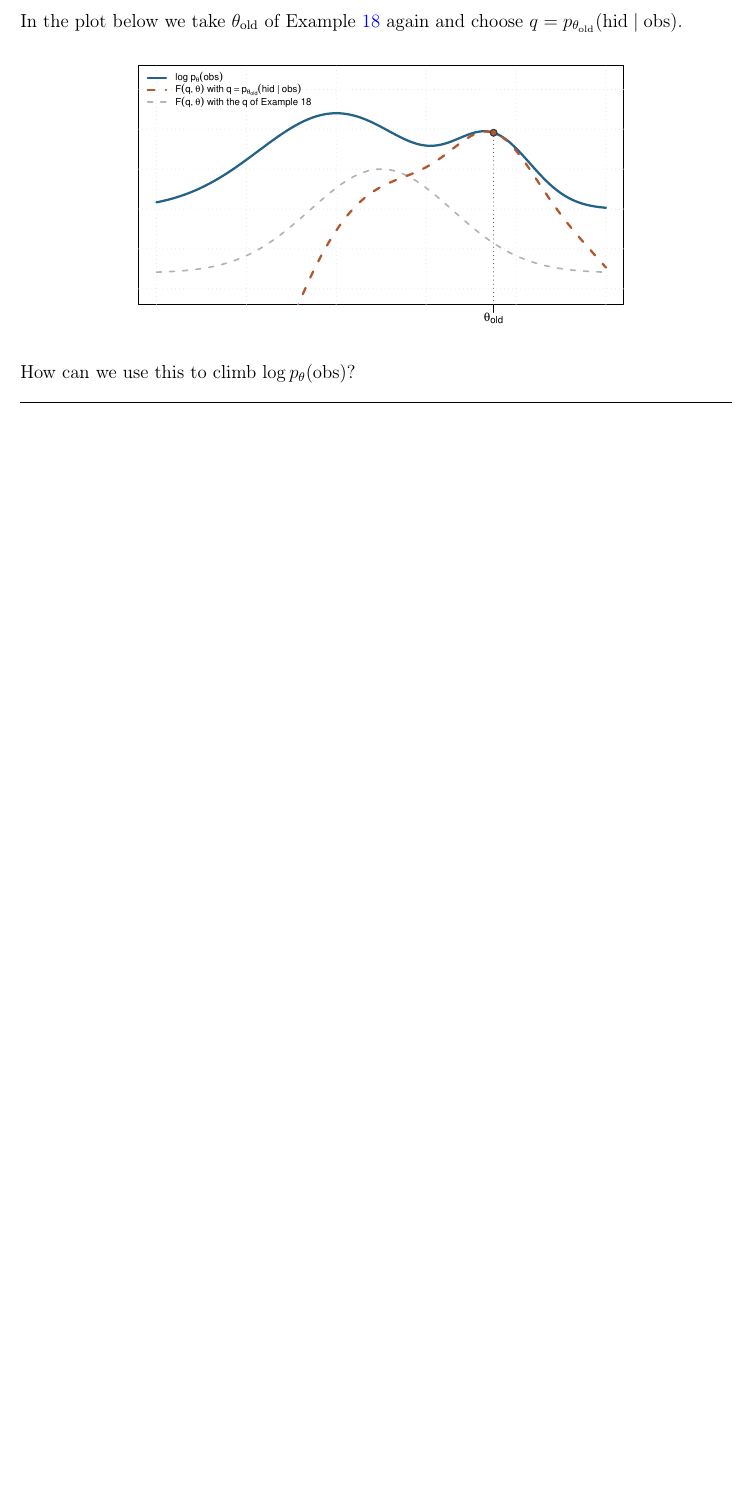
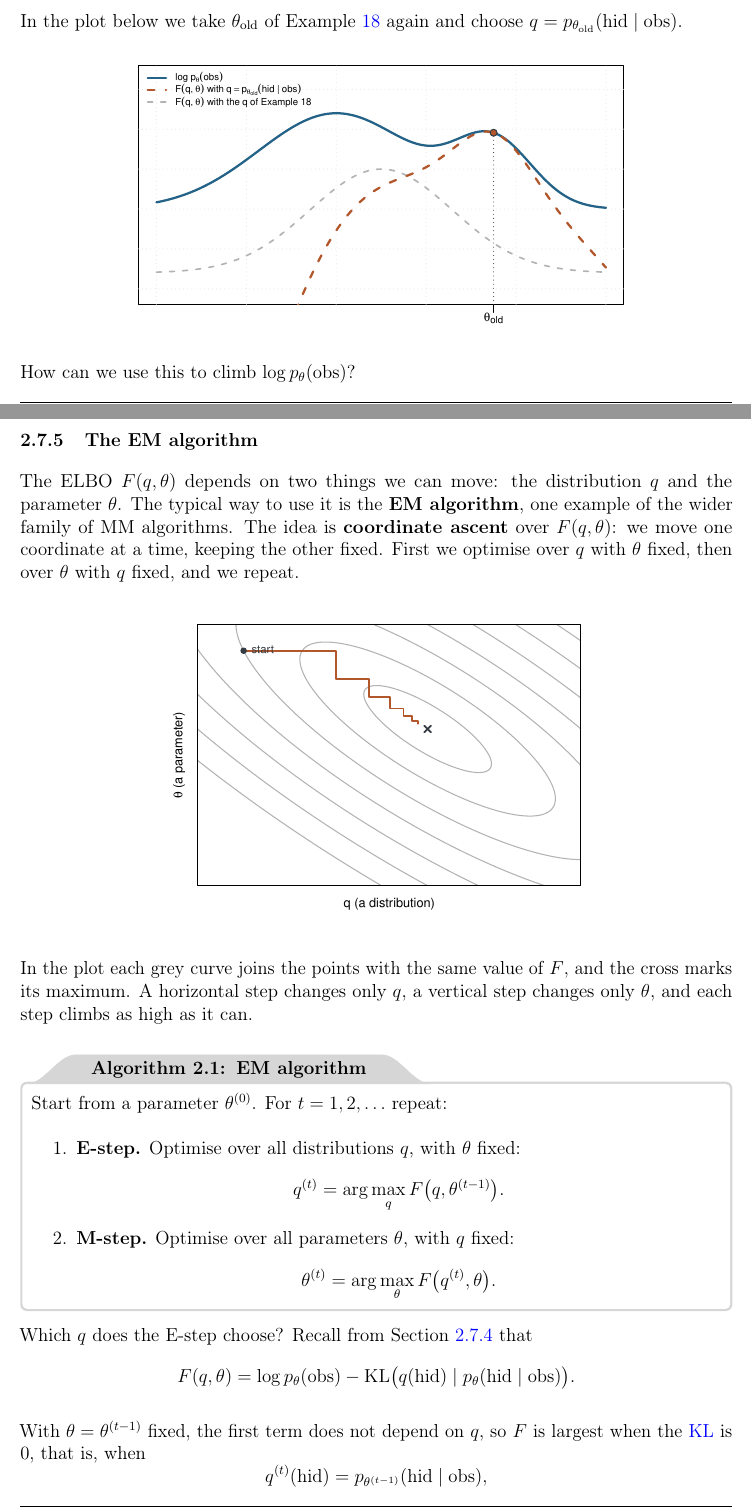
Before and after one commit to teoang/msc-data-science, a LaTeX thesis (First year/First semester/Fundamentals of Statistical Learning/source/Fundamentals_of_Statistical_Learning_Notes.tex): part of page 42 of 42 before the commit and two parts of pages 42 and 43 of 44 after it, the two joined at a grey line, cut so that both start at the same text, the shorter picture padded with empty space. The pictures show the PDF file First year/First semester/Fundamentals of Statistical Learning/Fundamentals_of_Statistical_Learning_Notes.pdf that the author committed with the source.

Commit message:
Add the EM algorithm to the FSL notes
Co-Authored-By: Claude Opus 5.5 <noreply@anthropic.com>

```diff
--- a/First year/First semester/Fundamentals of Statistical Learning/source/Fundamentals_of_Statistical_Learning_Notes.tex
+++ b/First year/First semester/Fundamentals of Statistical Learning/source/Fundamentals_of_Statistical_Learning_Notes.tex
@@ -1942,3 +1942,48 @@ $q=p_{\theta_{\text{old}}}(\text{hid}\mid\text{obs})$.
 
 How can we use this to climb $\log p_\theta(\text{obs})$?
 
+\subsection{The EM algorithm}\label{sec:em}
+
+The ELBO $F(q,\theta)$ depends on two things we can move: the distribution
+$q$ and the parameter $\theta$. The typical way to use it is the
+\textbf{EM algorithm}, one example of the wider family of MM algorithms.
+The idea is \textbf{coordinate ascent} over $F(q,\theta)$: we move one
+coordinate at a time, keeping the other fixed. First we optimise over $q$
+with $\theta$ fixed, then over $\theta$ with $q$ fixed, and we repeat.
+
+\begin{center}
+\includegraphics[width=.6\linewidth]{assets/em-coordinate-ascent.pdf}
+\end{center}
+
+In the plot each grey curve joins the points with the same value of $F$, and
+the cross marks its maximum. A horizontal step changes only $q$, a vertical
+step changes only $\theta$, and each step climbs as high as it can.
+
+\begin{framedalgo}{EM algorithm}\label{alg:em}
+Start from a parameter $\theta^{(0)}$. For $t=1,2,\ldots$ repeat:
+\begin{enumerate}
+\item \textbf{E-step.} Optimise over all distributions $q$, with $\theta$
+fixed:
+\[
+q^{(t)}=\arg\max_{q}F\big(q,\theta^{(t-1)}\big).
+\]
+\item \textbf{M-step.} Optimise over all parameters $\theta$, with $q$
+fixed:
+\[
+\theta^{(t)}=\arg\max_{\theta}F\big(q^{(t)},\theta\big).
+\]
+\end{enumerate}
+\end{framedalgo}
+
+Which $q$ does the E-step choose? Recall from
+Section~\ref{sec:information-gap} that
+\[
+F(q,\theta)=\log p_\theta(\text{obs})-\mathrm{KL}\big(q(\text{hid})\mid
+p_\theta(\text{hid}\mid\text{obs})\big).
+\]
+
+With $\theta=\theta^{(t-1)}$ fixed,
+the first term does not depend on $q$, so $F$ is largest when the
+\hyperref[def:kl]{KL} is $0$, that is, when
+\[
+q^{(t)}(\text{hid})=p_{\theta^{(t-1)}}(\text{hid}\mid\text{obs}),
```
Also changed, not shown: First year/First semester/Fundamentals of Statistical Learning/Fundamentals_of_Statistical_Learning_Notes.pdf, First year/First semester/Fundamentals of Statistical Learning/source/assets/em-coordinate-ascent.pdf (added), First year/First semester/Fundamentals of Statistical Learning/source/Fundamentals_of_Statistical_Learning_Notes.tex (22 more changed lines), 1 other file.
